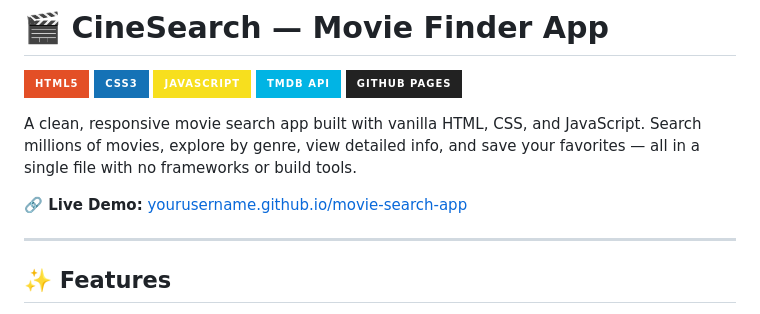
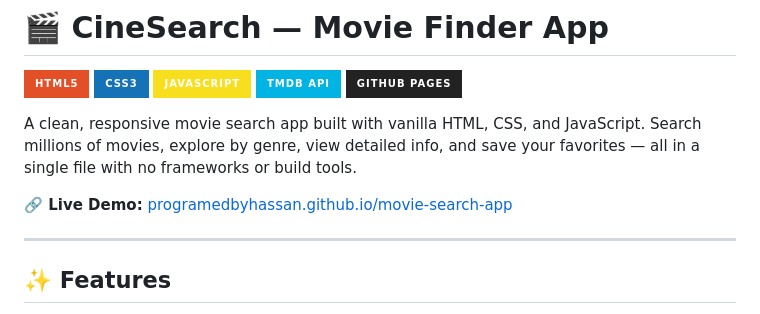
Before and after one commit to programedbyhassan/movie-search-app, a Markdown page: README.md, the part around the change. GitHub-like rendering; badges without logos.

```diff
--- a/README.md
+++ b/README.md
@@ -8,7 +8,7 @@
 
 A clean, responsive movie search app built with vanilla HTML, CSS, and JavaScript. Search millions of movies, explore by genre, view detailed info, and save your favorites — all in a single file with no frameworks or build tools.
 
-**🔗 Live Demo:** [yourusername.github.io/movie-search-app](https://yourusername.github.io/movie-search-app)
+**🔗 Live Demo:** [programedbyhassan.github.io/movie-search-app](https://programedbyhassan.github.io/movie-search-app)
 
 ---
 
```
